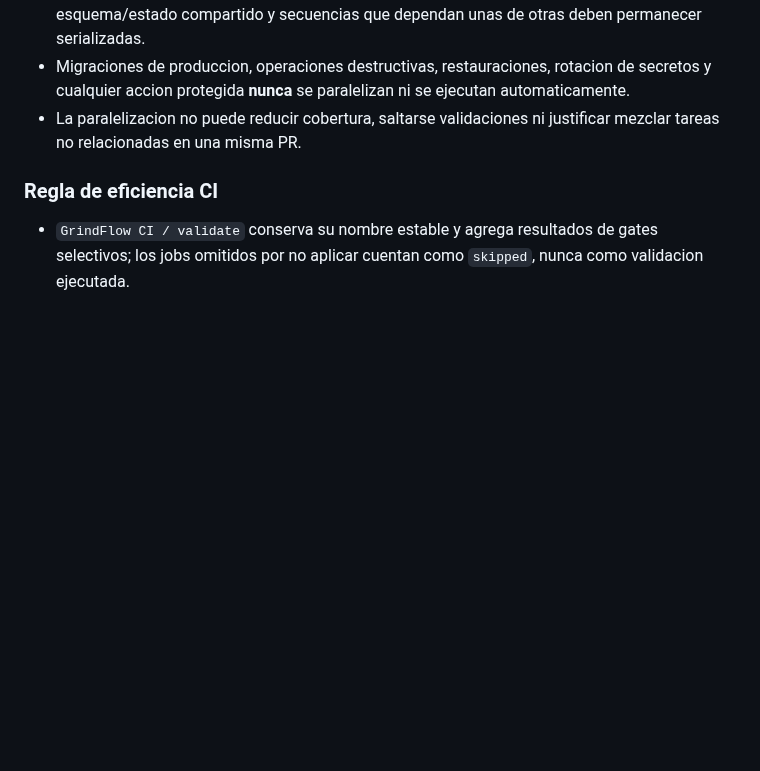
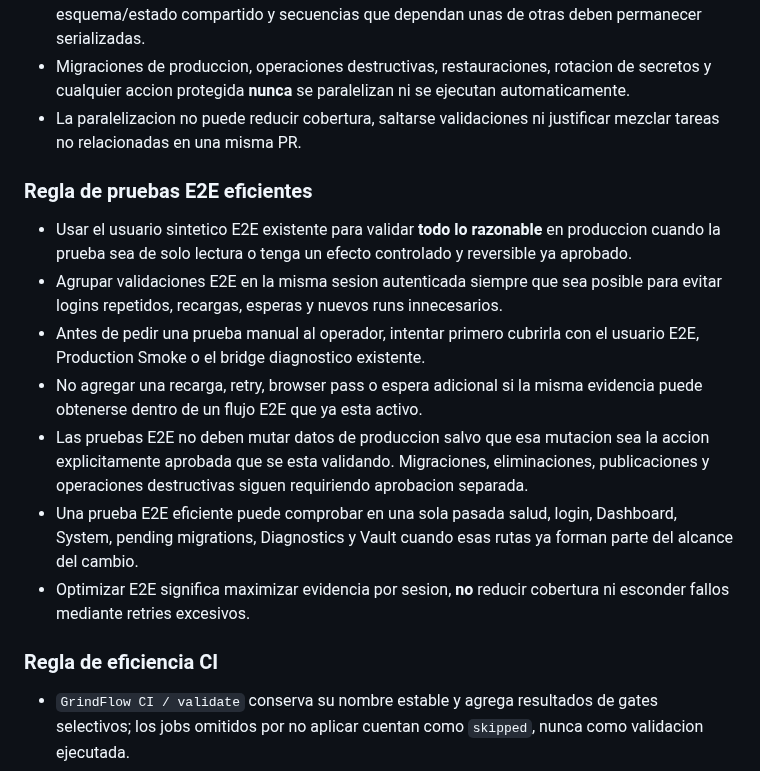
Before and after one commit to drpipe1098-commits/GrindFlow, a Markdown page: AGENTS.md, the part around the change. Rendered like a GitHub page; blank space fills up the shorter version.

Commit message:
docs: define efficient E2E testing rule

```diff
--- a/AGENTS.md
+++ b/AGENTS.md
@@ -25,6 +25,27 @@ foto de la entrega actual; esto es lo que hay que saber siempre.
 - Escrituras sobre el mismo archivo, ramas dependientes, cambios sobre el mismo esquema/estado compartido y secuencias que dependan unas de otras deben permanecer serializadas.
 - Migraciones de produccion, operaciones destructivas, restauraciones, rotacion de secretos y cualquier accion protegida **nunca** se paralelizan ni se ejecutan automaticamente.
 - La paralelizacion no puede reducir cobertura, saltarse validaciones ni justificar mezclar tareas no relacionadas en una misma PR.
+
+### Regla de pruebas E2E eficientes
+
+- Usar el usuario sintetico E2E existente para validar **todo lo razonable** en
+  produccion cuando la prueba sea de solo lectura o tenga un efecto controlado y
+  reversible ya aprobado.
+- Agrupar validaciones E2E en la misma sesion autenticada siempre que sea posible
+  para evitar logins repetidos, recargas, esperas y nuevos runs innecesarios.
+- Antes de pedir una prueba manual al operador, intentar primero cubrirla con el
+  usuario E2E, Production Smoke o el bridge diagnostico existente.
+- No agregar una recarga, retry, browser pass o espera adicional si la misma
+  evidencia puede obtenerse dentro de un flujo E2E que ya esta activo.
+- Las pruebas E2E no deben mutar datos de produccion salvo que esa mutacion sea
+  la accion explicitamente aprobada que se esta validando. Migraciones,
+  eliminaciones, publicaciones y operaciones destructivas siguen requiriendo
+  aprobacion separada.
+- Una prueba E2E eficiente puede comprobar en una sola pasada salud, login,
+  Dashboard, System, pending migrations, Diagnostics y Vault cuando esas rutas
+  ya forman parte del alcance del cambio.
+- Optimizar E2E significa maximizar evidencia por sesion, **no** reducir cobertura
+  ni esconder fallos mediante retries excesivos.
 
 ### Regla de eficiencia CI
 
```
